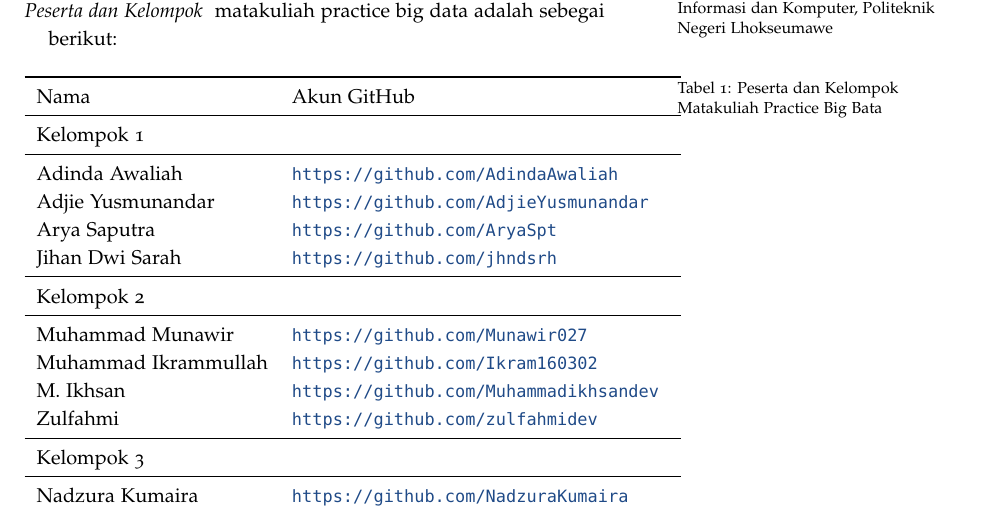
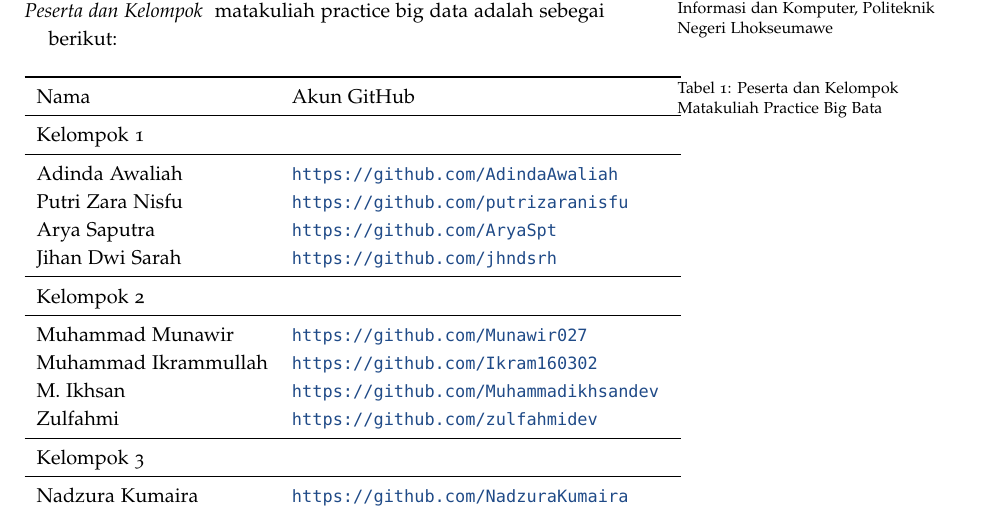
Before and after one commit to Andikasixteen/NET17237, a LaTeX document (main.tex): part of page 1 of 6, cut so that both start at the same text. Compiled offline with pdfLaTeX.

Commit message:
data putri zara nisfu

```diff
--- a/main.tex
+++ b/main.tex
@@ -29,7 +29,7 @@ Nama &	Akun GitHub\\
 Kelompok 1\\
 \midrule
 Adinda Awaliah			& \url{https://github.com/AdindaAwaliah} \\
-Adjie Yusmunandar		& \url{https://github.com/AdjieYusmunandar} \\
+Putri Zara Nisfu		& \url{https://github.com/putrizaranisfu} \\
 Arya Saputra			& \url{https://github.com/AryaSpt} \\
 Jihan Dwi Sarah			& \url{https://github.com/jhndsrh} \\
 \midrule
```
